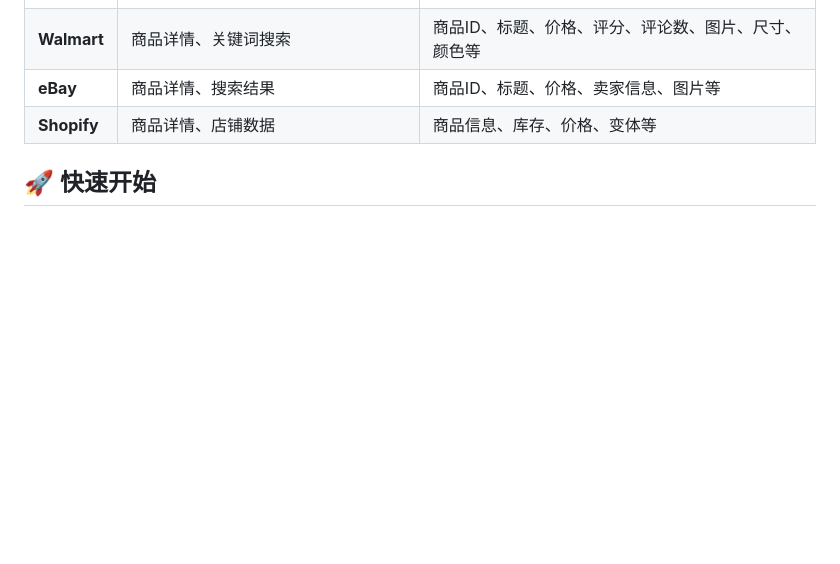
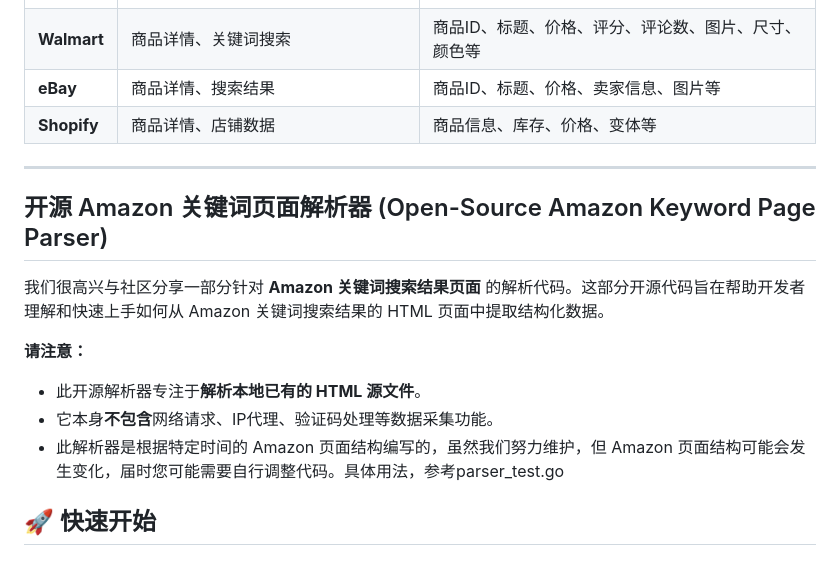
Before and after one commit to Pangolin-spg/amazon-walmart-shopify-scrape-api, a Markdown page: README.md, the part around the change. Rendered like a GitHub page; blank space fills up the shorter version.

```diff
--- a/README.md
+++ b/README.md
@@ -27,6 +27,18 @@ Scrape API 可动态兼容Amazon等各类电商页面结构变化。该接口通
 | **Walmart** | 商品详情、关键词搜索 | 商品ID、标题、价格、评分、评论数、图片、尺寸、颜色等 |
 | **eBay** | 商品详情、搜索结果 | 商品ID、标题、价格、卖家信息、图片等 |
 | **Shopify** | 商品详情、店铺数据 | 商品信息、库存、价格、变体等 |
+
+---
+
+## 开源 Amazon 关键词页面解析器 (Open-Source Amazon Keyword Page Parser)
+
+我们很高兴与社区分享一部分针对 **Amazon 关键词搜索结果页面** 的解析代码。这部分开源代码旨在帮助开发者理解和快速上手如何从 Amazon 关键词搜索结果的 HTML 页面中提取结构化数据。
+
+**请注意：**
+* 此开源解析器专注于**解析本地已有的 HTML 源文件**。
+* 它本身**不包含**网络请求、IP代理、验证码处理等数据采集功能。
+* 此解析器是根据特定时间的 Amazon 页面结构编写的，虽然我们努力维护，但 Amazon 页面结构可能会发生变化，届时您可能需要自行调整代码。具体用法，参考parser_test.go
+
 
 ## 🚀 快速开始
 
```
